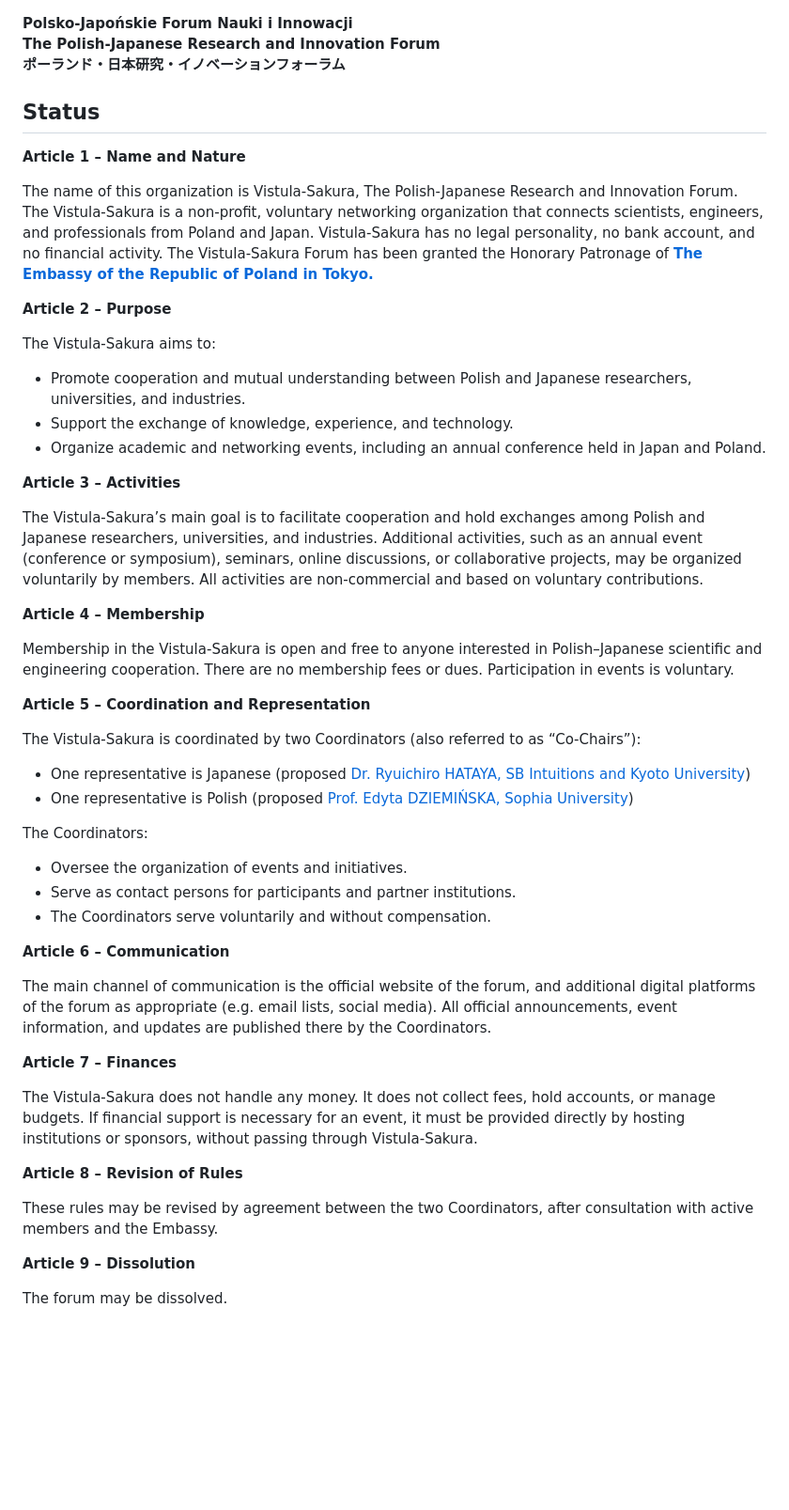
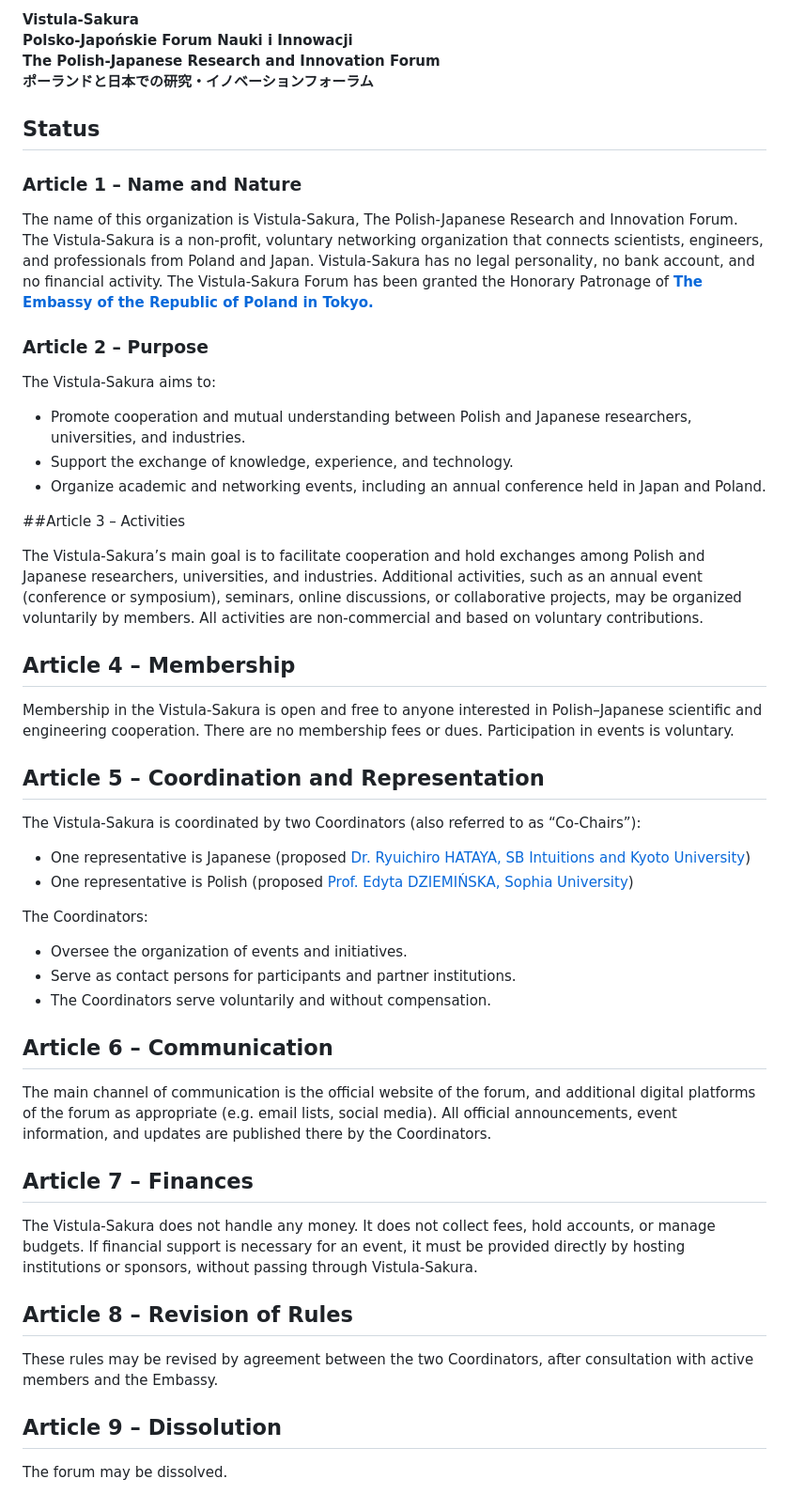
Before and after one commit to vistula-sakura/vistula-sakura.github.io, a Markdown page: README.md, the part around the change. Shown at 94% size. Drawn GitHub-style; blank space fills up the shorter version.

Commit message:
Update README with improved section headings and text

```diff
--- a/README.md
+++ b/README.md
@@ -1,36 +1,37 @@
+**Vistula-Sakura**
 **Polsko-Japońskie Forum Nauki i Innowacji**
 **The Polish-Japanese Research and Innovation Forum**
-**ポーランド・日本研究・イノベーションフォーラム**
+**ポーランドと日本での研究・イノベーションフォーラム**
 
 ## Status
 
-**Article 1 – Name and Nature**
+### Article 1 – Name and Nature
 
 The name of this organization is  Vistula-Sakura, The Polish-Japanese Research and Innovation Forum.
 The Vistula-Sakura is a non-profit, voluntary networking organization that connects scientists, engineers, and professionals from Poland and Japan.
 Vistula-Sakura has no legal personality, no bank account, and no financial activity.
 The Vistula-Sakura Forum has been granted the Honorary Patronage of [**The Embassy of the Republic of Poland in Tokyo.**](https://www.gov.pl/web/nippon)
 
-**Article 2 – Purpose**
+### Article 2 – Purpose
 
 The Vistula-Sakura aims to:
 - Promote cooperation and mutual understanding between Polish and Japanese researchers, universities, and industries.
 - Support the exchange of knowledge, experience, and technology.
 - Organize academic and networking events, including an annual conference held in Japan and Poland.
 
-**Article 3 – Activities**
+##Article 3 – Activities
 
 The Vistula-Sakura’s main goal is to facilitate cooperation and hold exchanges among Polish and Japanese researchers, universities, and industries.
 Additional activities, such as an annual event (conference or symposium), seminars, online discussions, or collaborative projects, may be organized voluntarily by members.
 All activities are non-commercial and based on voluntary contributions.
 
-**Article 4 – Membership**
+## Article 4 – Membership
 
 Membership in the Vistula-Sakura is open and free to anyone interested in Polish–Japanese scientific and engineering cooperation.
 There are no membership fees or dues.
 Participation in events is voluntary.
 
-**Article 5 – Coordination and Representation**
+## Article 5 – Coordination and Representation
 
 The Vistula-Sakura is coordinated by two Coordinators (also referred to as “Co-Chairs”):
 - One representative is Japanese (proposed [Dr. Ryuichiro HATAYA, SB Intuitions and Kyoto University](https://hataya.tokyo/))
@@ -41,21 +42,21 @@ The Coordinators:
 - Serve as contact persons for participants and partner institutions.
 - The Coordinators serve voluntarily and without compensation.
 
-**Article 6 – Communication**
+## Article 6 – Communication
 
 The main channel of communication is the official website of the forum, and additional digital platforms of the forum as appropriate (e.g. email lists, social media).
 All official announcements, event information, and updates are published there by the Coordinators.
 
-**Article 7 – Finances**
+## Article 7 – Finances
 
 The Vistula-Sakura does not handle any money.
 It does not collect fees, hold accounts, or manage budgets.
 If financial support is necessary for an event, it must be provided directly by hosting institutions or sponsors, without passing through Vistula-Sakura.
 
-**Article 8 – Revision of Rules**
+## Article 8 – Revision of Rules
 
 These rules may be revised by agreement between the two Coordinators, after consultation with active members and the Embassy.
 
-**Article 9 – Dissolution**
+## Article 9 – Dissolution
 
 The forum may be dissolved.
```
